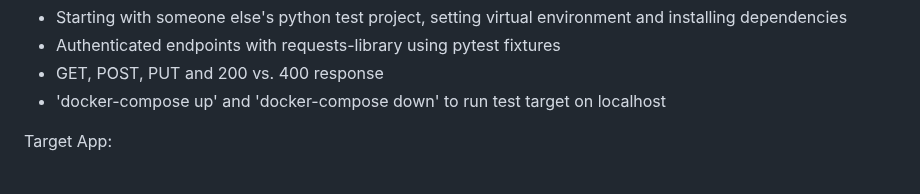
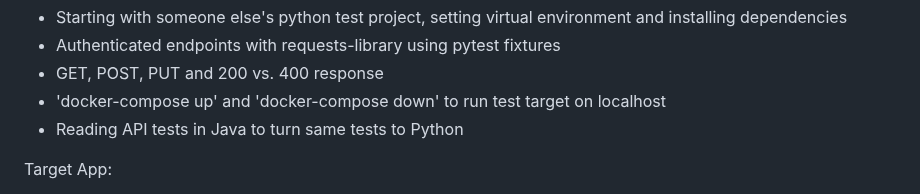
Before and after one commit to Testing-Dozen/testing-dozen.github.io, a Markdown page: README.md, the part around the change. Rendered like a GitHub page.

Commit message:
Add Java / Python to topics

```diff
--- a/README.md
+++ b/README.md
@@ -394,6 +394,7 @@ Topics:
 * Authenticated endpoints with requests-library using pytest fixtures
 * GET, POST, PUT and 200 vs. 400 response
 * 'docker-compose up' and 'docker-compose down' to run test target on localhost
+* Reading API tests in Java to turn same tests to Python
 
 Target App:
 
```
